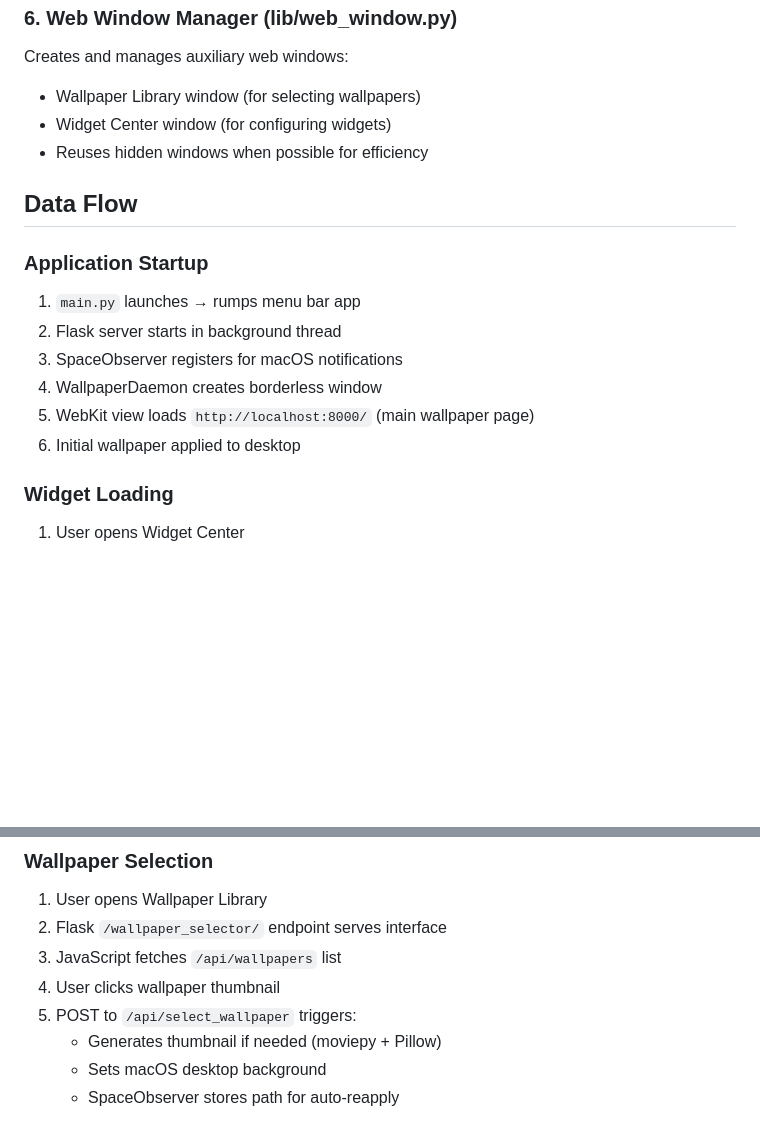
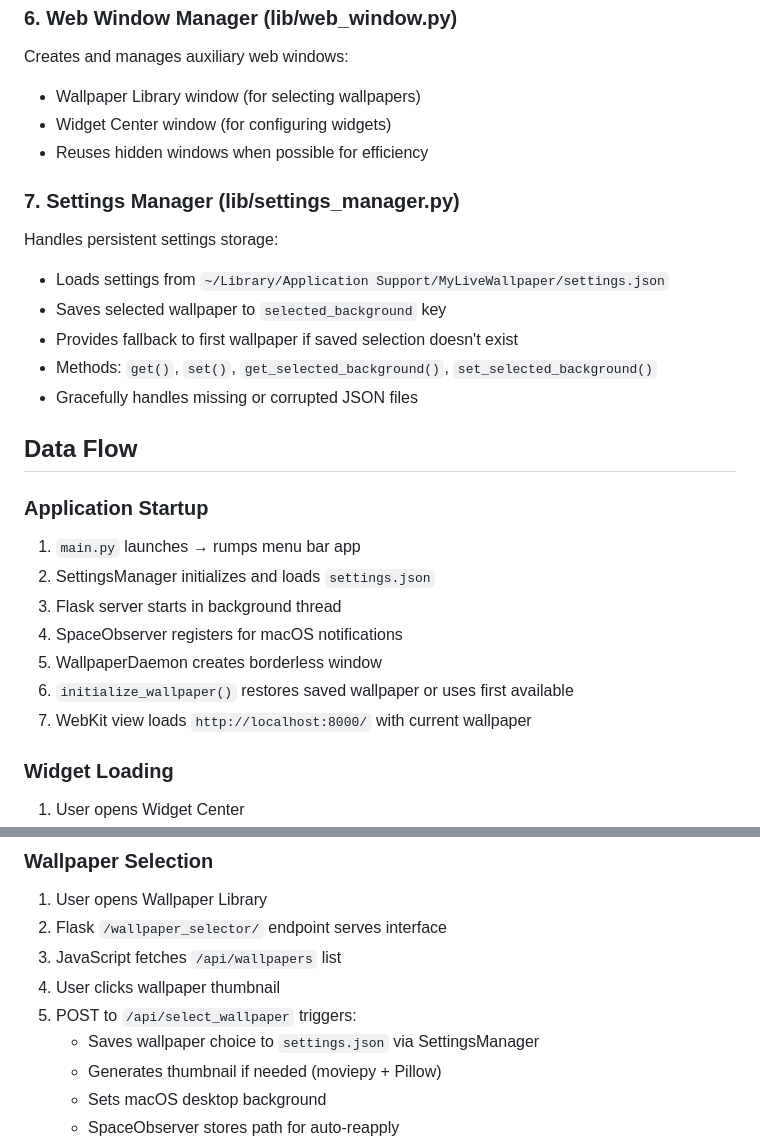
Before and after one commit to C0rupted/mylivewallpaper, a Markdown page: docs/ARCHITECTURE.md, 2 parts joined by grey strips. GitHub-like rendering; blank space fills up the shorter version.

Commit message:
Update documentation

```diff
--- a/docs/ARCHITECTURE.md
+++ b/docs/ARCHITECTURE.md
@@ -86,15 +86,24 @@ Creates and manages auxiliary web windows:
 - Widget Center window (for configuring widgets)
 - Reuses hidden windows when possible for efficiency
 
+### 7. **Settings Manager (lib/settings_manager.py)**
+Handles persistent settings storage:
+- Loads settings from `~/Library/Application Support/MyLiveWallpaper/settings.json`
+- Saves selected wallpaper to `selected_background` key
+- Provides fallback to first wallpaper if saved selection doesn't exist
+- Methods: `get()`, `set()`, `get_selected_background()`, `set_selected_background()`
+- Gracefully handles missing or corrupted JSON files
+
 ## Data Flow
 
 ### Application Startup
 1. `main.py` launches → rumps menu bar app
-2. Flask server starts in background thread
-3. SpaceObserver registers for macOS notifications
-4. WallpaperDaemon creates borderless window
-5. WebKit view loads `http://localhost:8000/` (main wallpaper page)
-6. Initial wallpaper applied to desktop
+2. SettingsManager initializes and loads `settings.json`
+3. Flask server starts in background thread
+4. SpaceObserver registers for macOS notifications
+5. WallpaperDaemon creates borderless window
+6. `initialize_wallpaper()` restores saved wallpaper or uses first available
+7. WebKit view loads `http://localhost:8000/` with current wallpaper
 
 ### Widget Loading
 1. User opens Widget Center
@@ -111,6 +120,7 @@ Creates and manages auxiliary web windows:
 3. JavaScript fetches `/api/wallpapers` list
 4. User clicks wallpaper thumbnail
 5. POST to `/api/select_wallpaper` triggers:
+   - Saves wallpaper choice to `settings.json` via SettingsManager
    - Generates thumbnail if needed (moviepy + Pillow)
    - Sets macOS desktop background
    - SpaceObserver stores path for auto-reapply
```
Also changed, not shown: docs/PROJECT_STRUCTURE.md (+6 -2 lines).
